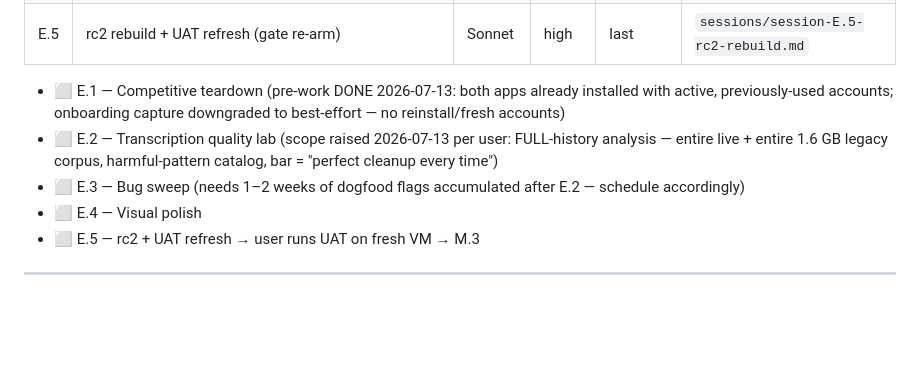
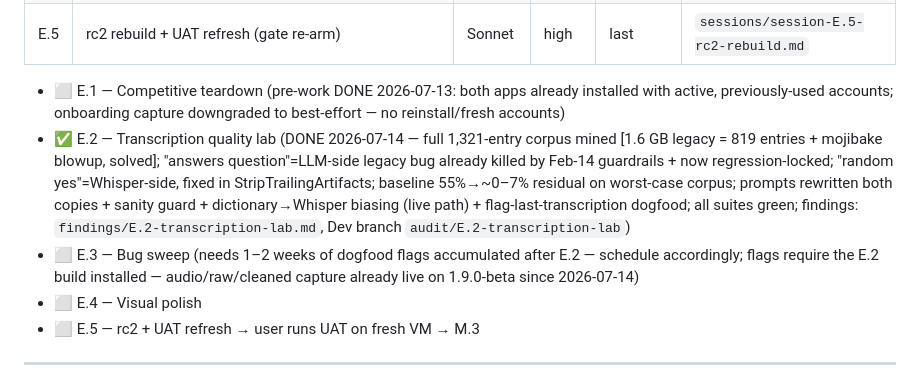
Before and after one commit to lucid4life/QuickSay, a Markdown page: docs/audit-campaign/MASTER-PLAN.md, the part around the change. Drawn GitHub-style; blank space fills up the shorter version.

Commit message:
docs(audit): E.2 transcription-lab findings + MASTER-PLAN E.2 done
Full-corpus baseline (1,321 entries incl. entire 1.6 GB legacy file),
harmful-pattern catalog with per-class disposition, the two-bug verdict on
'answers my question / random trailing yes' (LLM-side legacy + Whisper-side
raw), before/after harness numbers, suite status, open decisions.
No raw dictation content in this document.

Co-Authored-By: Claude Fable 5 <noreply@anthropic.com>

```diff
--- a/docs/audit-campaign/MASTER-PLAN.md
+++ b/docs/audit-campaign/MASTER-PLAN.md
@@ -324,8 +324,8 @@ Update this section at the end of every session. Mark with: ⬜ pending · 🟨
 | E.5 | rc2 rebuild + UAT refresh (gate re-arm) | Sonnet | high | last | `sessions/session-E.5-rc2-rebuild.md` |
 
 - ⬜ E.1 — Competitive teardown (pre-work DONE 2026-07-13: both apps already installed with active, previously-used accounts; onboarding capture downgraded to best-effort — no reinstall/fresh accounts)
-- ⬜ E.2 — Transcription quality lab (scope raised 2026-07-13 per user: FULL-history analysis — entire live + entire 1.6 GB legacy corpus, harmful-pattern catalog, bar = "perfect cleanup every time")
-- ⬜ E.3 — Bug sweep (needs 1–2 weeks of dogfood flags accumulated after E.2 — schedule accordingly)
+- ✅ E.2 — Transcription quality lab (DONE 2026-07-14 — full 1,321-entry corpus mined [1.6 GB legacy = 819 entries + mojibake blowup, solved]; "answers question"=LLM-side legacy bug already killed by Feb-14 guardrails + now regression-locked; "random yes"=Whisper-side, fixed in StripTrailingArtifacts; baseline 55%→~0–7% residual on worst-case corpus; prompts rewritten both copies + sanity guard + dictionary→Whisper biasing (live path) + flag-last-transcription dogfood; all suites green; findings: `findings/E.2-transcription-lab.md`, Dev branch `audit/E.2-transcription-lab`)
+- ⬜ E.3 — Bug sweep (needs 1–2 weeks of dogfood flags accumulated after E.2 — schedule accordingly; flags require the E.2 build installed — audio/raw/cleaned capture already live on 1.9.0-beta since 2026-07-14)
 - ⬜ E.4 — Visual polish
 - ⬜ E.5 — rc2 + UAT refresh → user runs UAT on fresh VM → M.3
 
```
Also changed, not shown: 1 other file.
